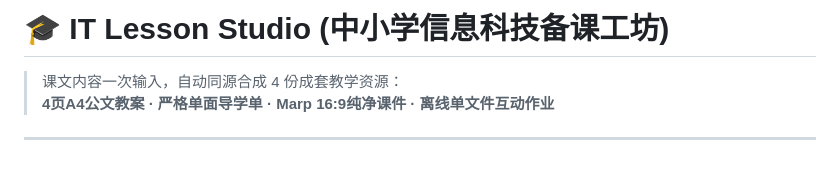
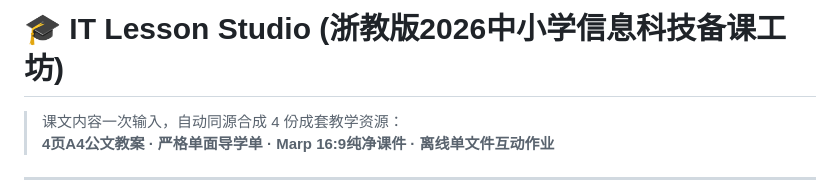
Before and after one commit to 4724656/it-lesson-studio, a Markdown page: README.md, the part around the change. Drawn GitHub-style; blank space fills up the shorter version.

```diff
--- a/README.md
+++ b/README.md
@@ -1,4 +1,4 @@
-# 🎓 IT Lesson Studio (中小学信息科技备课工坊)
+# 🎓 IT Lesson Studio (浙教版2026中小学信息科技备课工坊)
 
 > 课文内容一次输入，自动同源合成 4 份成套教学资源：
 > **4页A4公文教案 · 严格单面导学单 · Marp 16:9纯净课件 · 离线单文件互动作业**
```
Also changed, not shown: web/README.md (deleted, +0 -61 lines).
